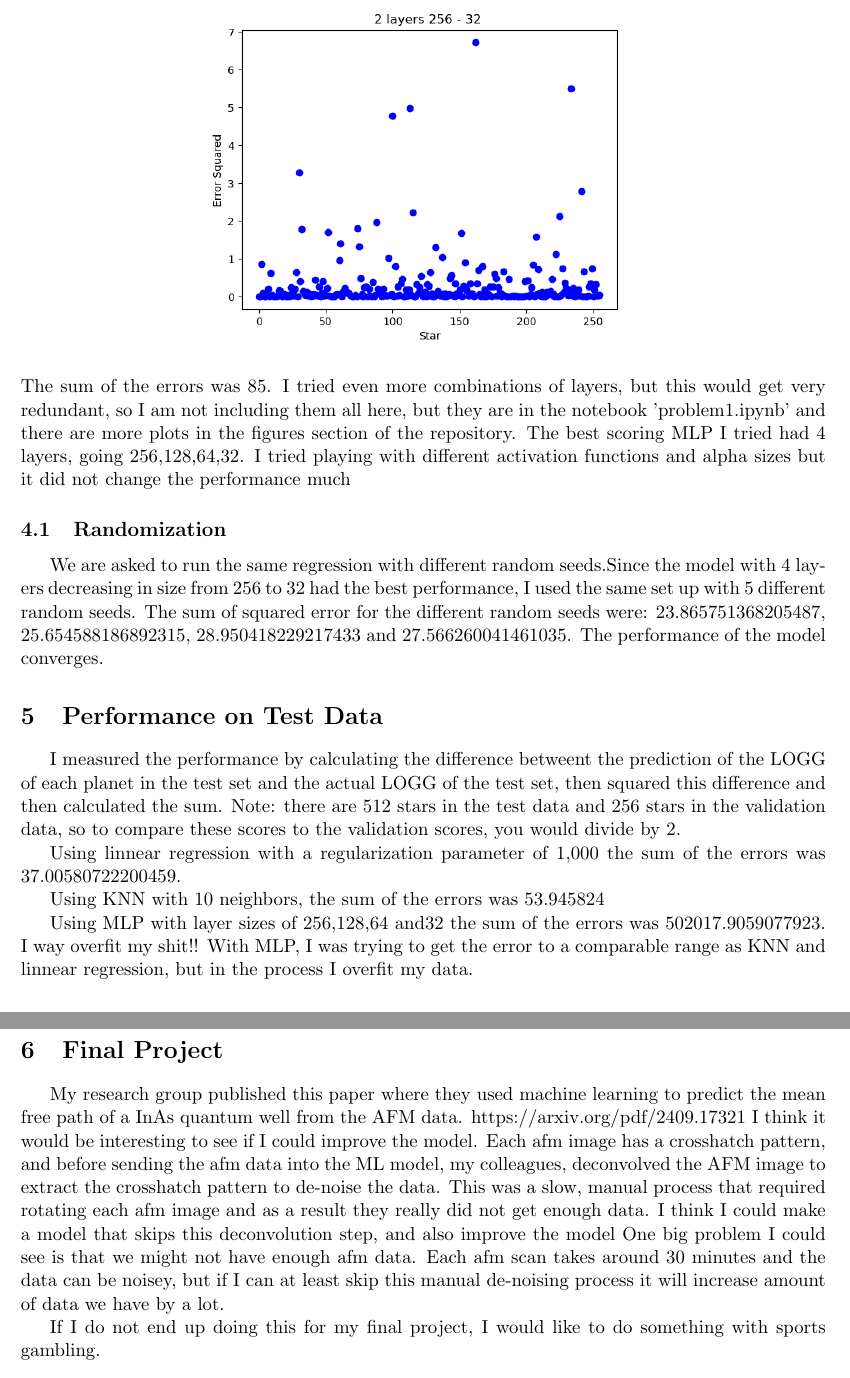
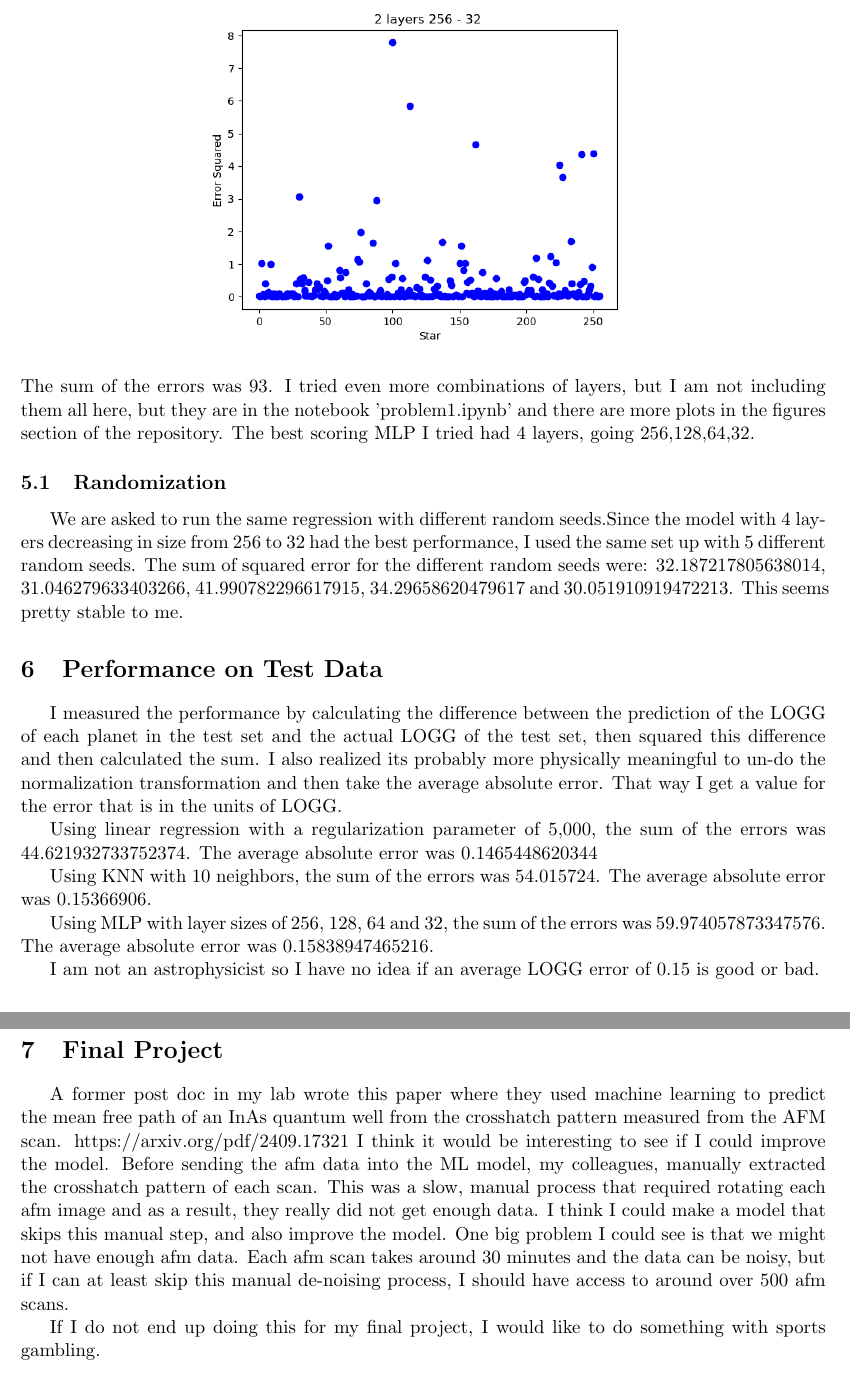
Before and after one commit to kdindial/ML_Spring26, a LaTeX problem sheet (ProblemSets/ps1/kdindial_ps_1.tex): two parts of pages 7 and 8 of 8 before the commit and two parts of pages 6 and 7 of 7 after it, joined at a grey line, cut so that both start at the same text. Compiled offline with pdfLaTeX.

Commit message:
fixed normalization and edited the writeup

```diff
--- a/ProblemSets/ps1/kdindial_ps_1.tex
+++ b/ProblemSets/ps1/kdindial_ps_1.tex
@@ -98,34 +89,37 @@ The total loss squared was around 256, so it did not out perform the 4 layer ver
 \begin{center}
     \includegraphics[width=0.6\linewidth]{figs/2 layers 256 - 32.png}
 \end{center}
-The sum of the errors was 85. I tried even more combinations of layers, but this would get very redundant, so I am not including them all here, but they are in the notebook 'problem1.ipynb' and there are more plots in the figures section of the repository. The best scoring MLP I tried had 4 layers, going 256,128,64,32. I tried playing with different activation functions and alpha sizes but it did not change the performance much
+The sum of the errors was 93. I tried even more combinations of layers, but
+I am not including them all here, but they are in the notebook 'problem1.ipynb' and there are more plots in the figures section of the repository.
+The best scoring MLP I tried had 4 layers, going 256,128,64,32.
 
 \subsection{Randomization}
 We are asked to run the same regression with different random seeds.Since the model with 4 layers decreasing in size from 256 to 32 had the best performance, I used the same set up with 5 different random seeds. The sum of squared error for the different random seeds were:
-23.865751368205487, 25.654588186892315, 28.950418229217433 and 27.566260041461035. The performance of the model converges.
+32.187217805638014, 31.046279633403266, 41.990782296617915, 34.29658620479617 and 30.051910919472213. This seems pretty stable to me.
 
 \section{Performance on Test Data}
 \indent
-I measured the performance by calculating the difference betweent the
+I measured the performance by calculating the difference between the
 prediction of the LOGG of each planet in the test set and the actual
-LOGG of the test set, then squared this difference and then calculated the sum.
-Note: there are 512 stars in the test data and 256 stars in the validation data, so to compare these scores to the validation scores, you would divide by 2.
+LOGG of the test set, then squared this difference and then calculated the sum. I also realized its probably more physically meaningful to un-do the normalization transformation and then take the average absolute error. That way I get a value for the error that is in the units of LOGG.
+\par
+Using linear regression with a regularization parameter of 5,000, the sum of the errors was 44.621932733752374. The average absolute error was 0.1465448620344
+\par
+Using KNN with 10 neighbors, the sum of the errors was 54.015724.
+The average absolute error was 0.15366906.
+\par
+Using MLP with layer sizes of 256, 128, 64 and 32, the sum of the errors was 59.974057873347576. The average absolute error was 0.15838947465216.
 
-\par
-Using linnear regression with a regularization parameter of 1,000 the sum of the errors was 37.00580722200459.
-\par
-Using KNN with 10 neighbors, the sum of the errors was 53.945824
-\par
-Using MLP with layer sizes of 256,128,64 and32 the sum of the errors was 502017.9059077923. I way overfit my shit!! With MLP, I was trying to get the error to a comparable range as KNN and linnear regression, but in the process I overfit my data.
+\par I am not an astrophysicist so I have no idea if an average LOGG error of 0.15 is good or bad.
 
 \section{Final Project}
 
-My research group published this paper where they used machine learning to predict the mean free path of a InAs quantum well from the AFM data.
+A former post doc in my lab wrote this paper where they used machine learning to predict the mean free path of an InAs quantum well from the crosshatch pattern measured from the AFM scan.
 https://arxiv.org/pdf/2409.17321
-I think it would be interesting to see if I could improve the model. Each afm image has a crosshatch pattern, and before sending the afm data into the ML model,
-my colleagues, deconvolved the AFM image to extract the crosshatch pattern to de-noise the data. This was a slow, manual process that required rotating each afm image and as a result they really did not get enough data.
-I think I could make a model that skips this deconvolution step, and also improve the model
-One big problem I could see is that we might not have enough afm data. Each afm scan takes around 30 minutes and the data can be noisey, but if I can at least skip this manual de-noising process it will increase amount of data we have by a lot.
+I think it would be interesting to see if I could improve the model. Before sending the afm data into the ML model,
+my colleagues, manually extracted the crosshatch pattern of each scan. This was a slow, manual process that required rotating each afm image and as a result, they really did not get enough data.
+I think I could make a model that skips this manual step, and also improve the model.
+One big problem I could see is that we might not have enough afm data. Each afm scan takes around 30 minutes and the data can be noisy, but if I can at least skip this manual de-noising process, I should have access to around over 500 afm scans.
 
 \par If I do not end up doing this for my final project, I would like to do something with sports gambling.
 
```
Also changed, not shown: ProblemSets/ps1/figs/1 layer - 256 neurons.png, ProblemSets/ps1/figs/2 layers - 256, 128.png, ProblemSets/ps1/figs/2 layers 256 - 32.png, ProblemSets/ps1/figs/2 layers 64, 32.png, ProblemSets/ps1/figs/4 layers - 256, 128, 64, 32.png, ProblemSets/ps1/figs/4 layers but alpha=.01.png, ProblemSets/ps1/figs/8 layers 256 - 128 - 64 --- 2.png, ProblemSets/ps1/figs/knn_err_vs_neighbors.png, ProblemSets/ps1/figs/lstsqr_err_vs_lambda.png, ProblemSets/ps1/figs/lstsqr_total_err_vs_lambda.png, ProblemSets/ps1/figs/nearest_neighbors_after_PCA.png (added), ProblemSets/ps1/kdindial_ps_1.pdf, ProblemSets/ps1/kdindial_ps_1.tex (41 more changed lines), 7 other files.
